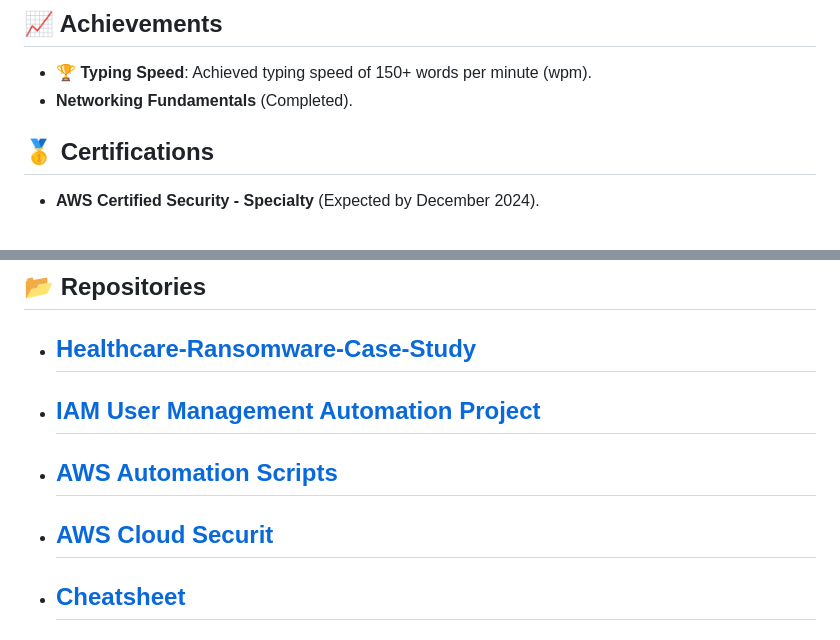
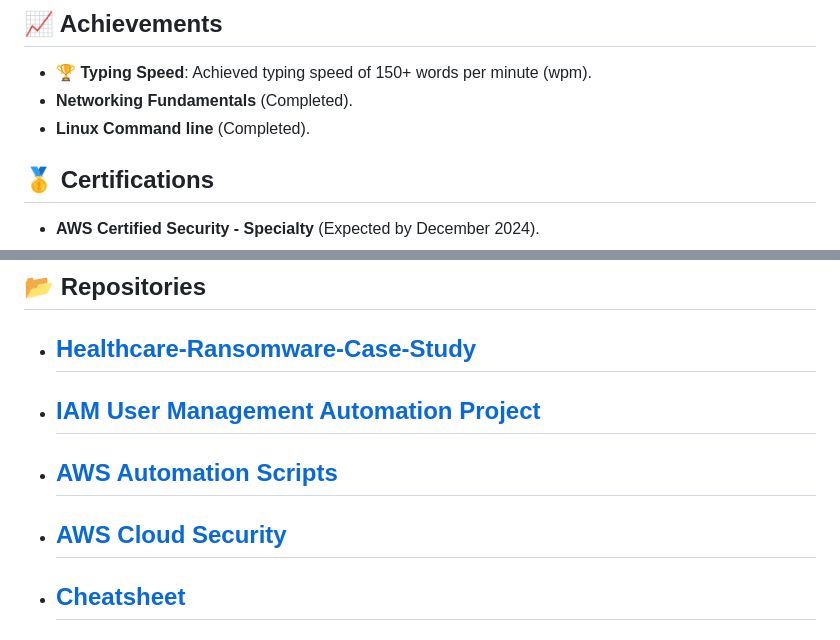
Before and after one commit to MaheshShukla1/MaheshShukla1, a Markdown page: README.md, 2 parts joined by grey strips. Rendered like a GitHub page.

```diff
--- a/README.md
+++ b/README.md
@@ -45,6 +45,7 @@ I'm a passionate **Cloud Security Enthusiast** and aspiring entrepreneur focused
 ## 📈 Achievements
 - 🏆 **Typing Speed**: Achieved typing speed of 150+ words per minute (wpm).
 - **Networking Fundamentals** (Completed).
+- **Linux Command line** (Completed).
 
 ## 🥇 Certifications
 - **AWS Certified Security - Specialty** (Expected by December 2024).
@@ -61,7 +62,7 @@ I'm a passionate **Cloud Security Enthusiast** and aspiring entrepreneur focused
 * ## [Healthcare-Ransomware-Case-Study](https://github.com/MaheshShukla1/Healthcare-Ransomware-Case-Study)
 * ## [IAM User Management Automation Project](https://github.com/MaheshShukla1/iam-user-management-automation)
 * ## [AWS Automation Scripts](https://github.com/MaheshShukla1/aws-iam-automation-scripts)
-* ## [AWS Cloud Securit](https://github.com/MaheshShukla1/Aws-cloud-security)
+* ## [AWS Cloud Security](https://github.com/MaheshShukla1/Aws-cloud-security)
 * ## [Cheatsheet](https://github.com/MaheshShukla1/Cheatsheet)
 * ## [Networking Fundamentals](https://github.com/MaheshShukla1/Networking_Notes_2024)
 * ## [Linux_basics_to_advanced](https://github.com/MaheshShukla1/Linux-Basics-To-Advanced)
```
